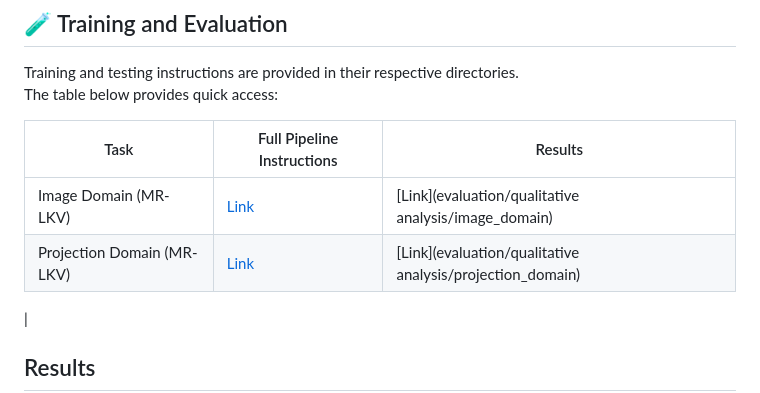
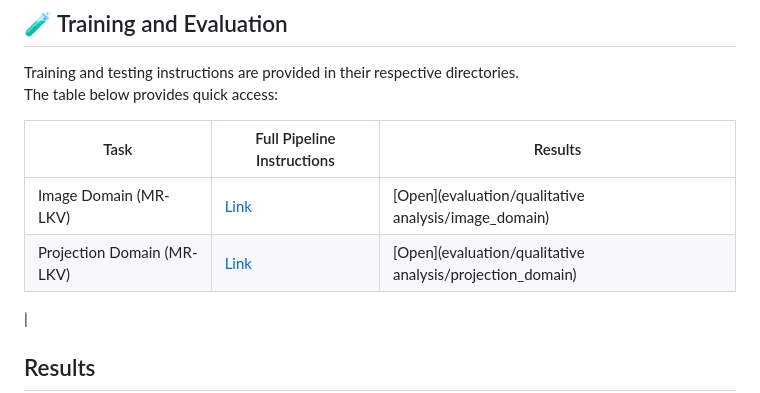
Before and after one commit to DEBANJANAB991/Effectiveness-of-Super-Large-Kernel-CNN-for-Motion-Artifact-Reduction, a Markdown page: Readme.md, the part around the change. Rendered like a GitHub page.

Commit message:
link of results added

```diff
--- a/Readme.md
+++ b/Readme.md
@@ -157,8 +157,8 @@ The table below provides quick access:
 
 | Task                     | Full Pipeline Instructions | Results |
 |--------------------------|---------------------|---------------------|
-| Image Domain (MR-LKV)    | [Link](src/image_domain/Readme.md) | [Link](evaluation/qualitative analysis/image_domain) |
-| Projection Domain (MR-LKV) | [Link](src/projection_domain/Readme.md) |  [Link](evaluation/qualitative analysis/projection_domain) |
+| Image Domain (MR-LKV)    | [Link](src/image_domain/Readme.md) | [Open](evaluation/qualitative analysis/image_domain) |
+| Projection Domain (MR-LKV) | [Link](src/projection_domain/Readme.md) |  [Open](evaluation/qualitative analysis/projection_domain) |
 |
 ## Results
 
```
